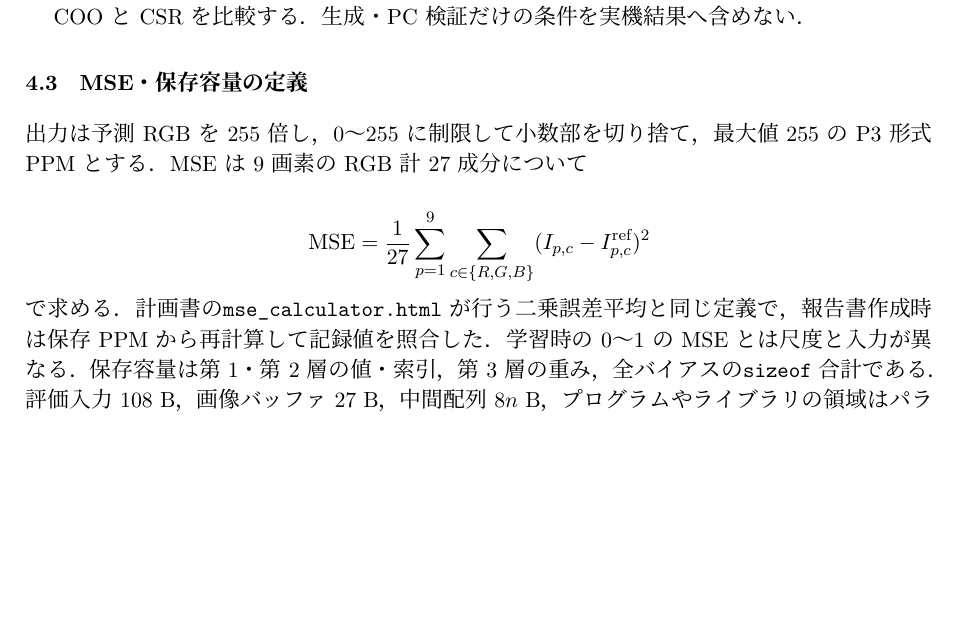
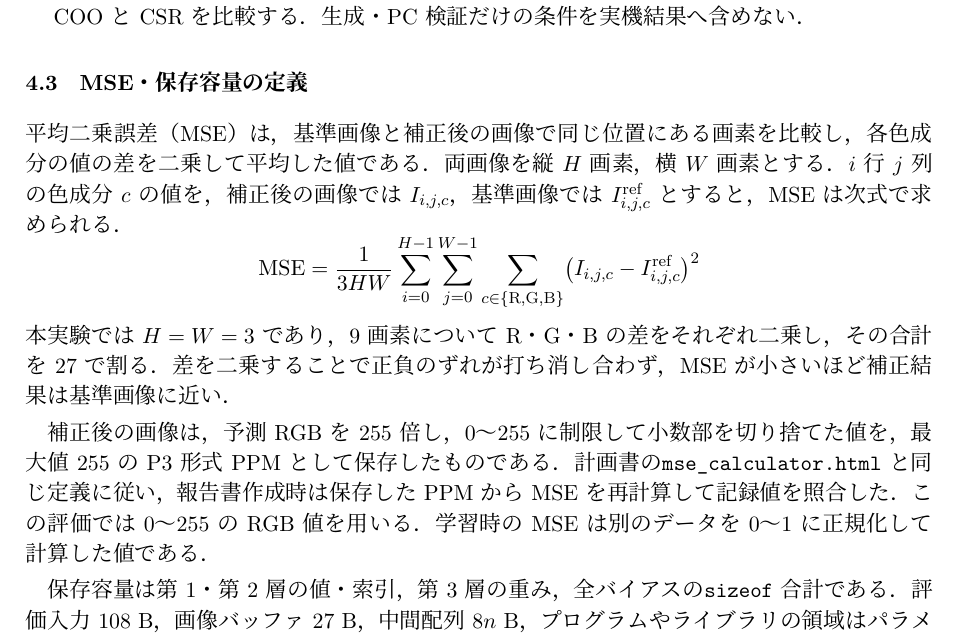
Before and after one commit to senhari08038010-spec/Agilework2, a LaTeX document (実験報告書/実験報告書.tex): part of page 9 of 20, cut so that both start at the same text, the shorter picture padded with empty space. Compiled offline with XeLaTeX.

Commit message:
4.3節の平均二乗誤差をRGB画像に合わせて説明

```diff
--- a/実験報告書/実験報告書.tex
+++ b/実験報告書/実験報告書.tex
@@ -423,15 +423,20 @@ COOがメモリ不足になった時点で停止した条件では，未実施
 \end{enumerate}
 
 \subsection{MSE・保存容量の定義}
-出力は予測RGBを255倍し，0〜255に制限して小数部を切り捨て，最大値255のP3形式PPMとする．
-MSEは9画素のRGB計27成分について
+平均二乗誤差（MSE）は，基準画像と補正後の画像で同じ位置にある画素を比較し，各色成分の値の差を二乗して平均した値である．
+両画像を縦$H$画素，横$W$画素とする．$i$行$j$列の色成分$c$の値を，補正後の画像では$I_{i,j,c}$，基準画像では$I^{\mathrm{ref}}_{i,j,c}$とすると，MSEは次式で求められる．
+\[
+    \operatorname{MSE}=\frac{1}{3HW}\sum_{i=0}^{H-1}\sum_{j=0}^{W-1}
+    \sum_{c\in\{\mathrm{R},\mathrm{G},\mathrm{B}\}}
+    \bigl(I_{i,j,c}-I^{\mathrm{ref}}_{i,j,c}\bigr)^2
+\]
+本実験では$H=W=3$であり，9画素についてR・G・Bの差をそれぞれ二乗し，その合計を27で割る．
+差を二乗することで正負のずれが打ち消し合わず，MSEが小さいほど補正結果は基準画像に近い．
 
-\[
-    \operatorname{MSE}=\frac{1}{27}\sum_{p=1}^{9}\sum_{c\in\{R,G,B\}}
-    (I_{p,c}-I^{\mathrm{ref}}_{p,c})^2
-\]
-で求める．計画書の\code{mse_calculator.html}が行う二乗誤差平均と同じ定義で，
-報告書作成時は保存PPMから再計算して記録値を照合した．学習時の0〜1のMSEとは尺度と入力が異なる．
+補正後の画像は，予測RGBを255倍し，0〜255に制限して小数部を切り捨てた値を，最大値255のP3形式PPMとして保存したものである．
+計画書の\code{mse_calculator.html}と同じ定義に従い，報告書作成時は保存したPPMからMSEを再計算して記録値を照合した．
+この評価では0〜255のRGB値を用いる．学習時のMSEは別のデータを0〜1に正規化して計算した値である．
+
 保存容量は第1・第2層の値・索引，第3層の重み，全バイアスの\code{sizeof}合計である．
 評価入力108 B，画像バッファ27 B，中間配列$8n$ B，プログラムやライブラリの領域はパラメータ容量へ含めない．
 静的RAMとフラッシュはビルド結果を別記する．静的RAMだけで実行時ピークRAMを表すことはできない．
```
Also changed, not shown: 実験報告書/実験報告書.pdf, 実験報告書/実験報告書.tex (1 more changed lines).
